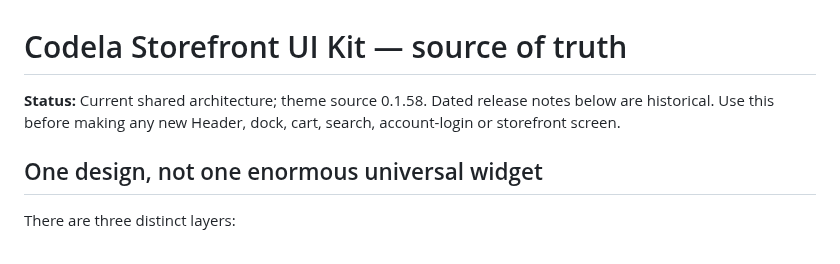
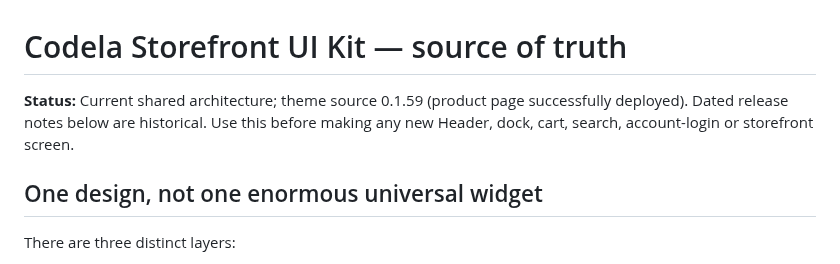
Before and after one commit to muhammetdkaya/codela-storefront, a Markdown page: docs/design-system.md, the part around the change. Drawn GitHub-style.

Commit message:
Update design-system source status to deployed 0.1.59

```diff
--- a/docs/design-system.md
+++ b/docs/design-system.md
@@ -1,6 +1,6 @@
 # Codela Storefront UI Kit — source of truth
 
-**Status:** Current shared architecture; theme source 0.1.58. Dated release notes below are historical. Use this before making any new
+**Status:** Current shared architecture; theme source 0.1.59 (product page successfully deployed). Dated release notes below are historical. Use this before making any new
 Header, dock, cart, search, account-login or storefront screen.
 
 ## One design, not one enormous universal widget
```
